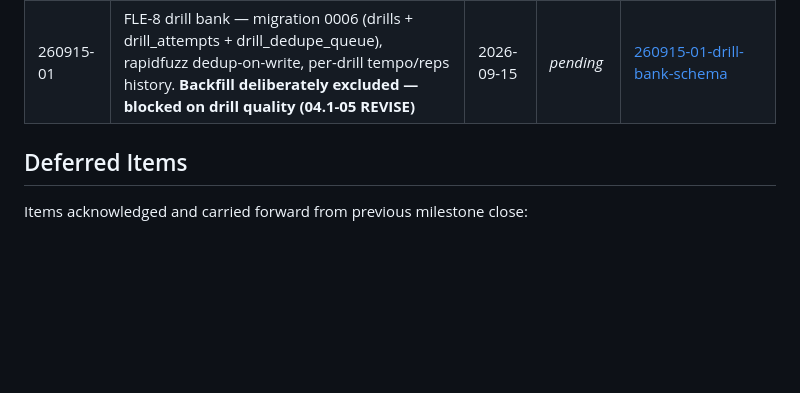
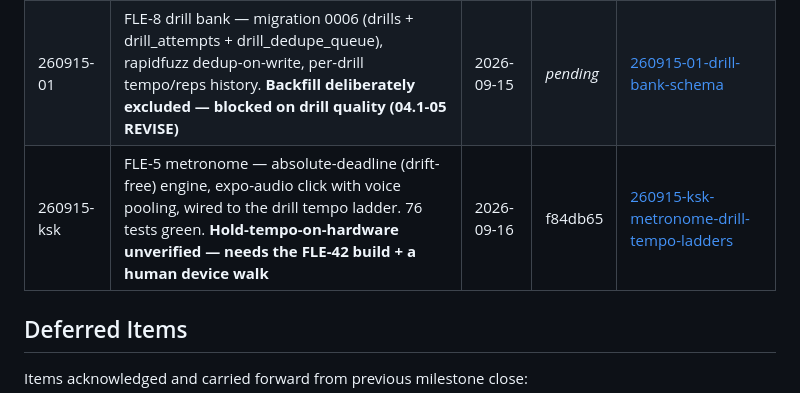
Before and after one commit to Hernanros/guitar-trainer-v2, a Markdown page: .planning/STATE.md, the part around the change. Drawn GitHub-style; blank space fills up the shorter version.

Commit message:
docs(FLE-5): close the GSD artifacts for the metronome quick task
The run that landed f84db65 died on the Claude session limit before it could
write the paperwork, so the code was on main and the plan still described a
silent metronome waiting on a package decision. Catching the docs up to the
code, not changing the code.

- STATE.md gains the 260915-ksk quick-task row, which was the one GSD artifact
  this task never produced. It records the unverified half in the row itself
  rather than reading as complete.
- The plan gains D7 (expo-audio approved, and the three things the install
  surfaced that were invisible before it) and T12 (the call-site render tests).
- New "Outstanding against the Done-when" table. Two of the three clauses are
  not met, and they are not met for different reasons: hardware hold-tempo is
  blocked on the FLE-42 build plus a human, session-player integration is
  blocked on FLE-10 existing at all. Writing them as one line of prose is how a
  task ends up looking finished when it is not.

76 metronome tests re-run green on clean main at f84db65 before this commit.

Co-Authored-By: Claude Opus 5 (1M context) <noreply@anthropic.com>

```diff
--- a/.planning/STATE.md
+++ b/.planning/STATE.md
@@ -137,6 +137,7 @@ them. Checklist: `.planning/phases/04.1-ai-drills/04.1-05-DEVICE-VERIFICATION.md
 | 260909-01 | Tuning-aware Sonnet + mobile tuning label (closes Task #16 tuning-quality investigation) | 2026-09-09 | af3fdef | [260909-01-sonnet-tuning-awareness](./quick/260909-01-sonnet-tuning-awareness/) |
 | 260910-01 | Mobile refresh affordances — pull-to-refresh + dev Settings button + E♭/D standard KNOWN_TUNINGS entries | 2026-09-10 | 1e3a12f | [260910-01-mobile-refresh-batch](./quick/260910-01-mobile-refresh-batch/) |
 | 260915-01 | FLE-8 drill bank — migration 0006 (drills + drill_attempts + drill_dedupe_queue), rapidfuzz dedup-on-write, per-drill tempo/reps history. **Backfill deliberately excluded — blocked on drill quality (04.1-05 REVISE)** | 2026-09-15 | _pending_ | [260915-01-drill-bank-schema](./quick/260915-01-drill-bank-schema/) |
+| 260915-ksk | FLE-5 metronome — absolute-deadline (drift-free) engine, expo-audio click with voice pooling, wired to the drill tempo ladder. 76 tests green. **Hold-tempo-on-hardware unverified — needs the FLE-42 build + a human device walk** | 2026-09-16 | f84db65 | [260915-ksk-metronome-drill-tempo-ladders](./quick/260915-ksk-metronome-drill-tempo-ladders/) |
 
 ## Deferred Items
 
```
Also changed, not shown: 1 other file.
